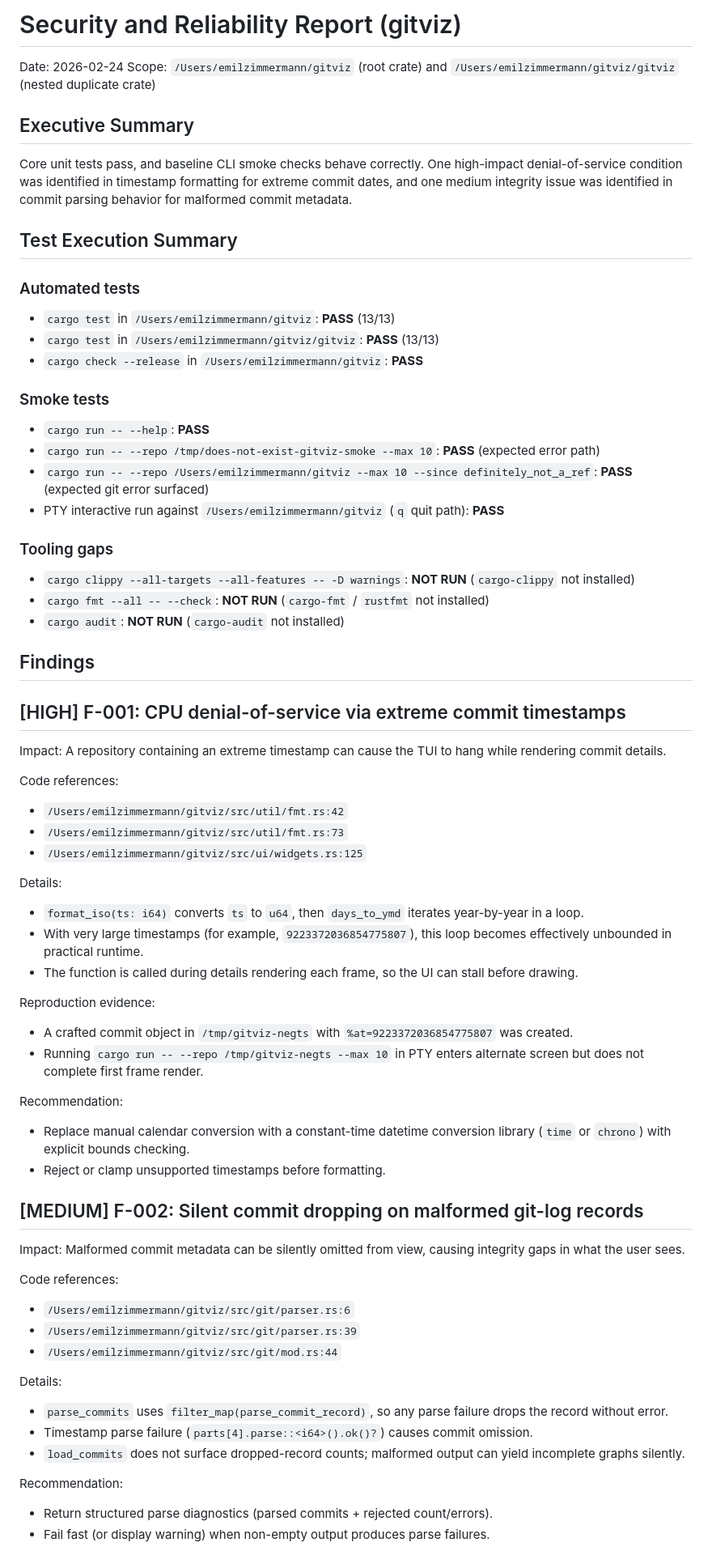
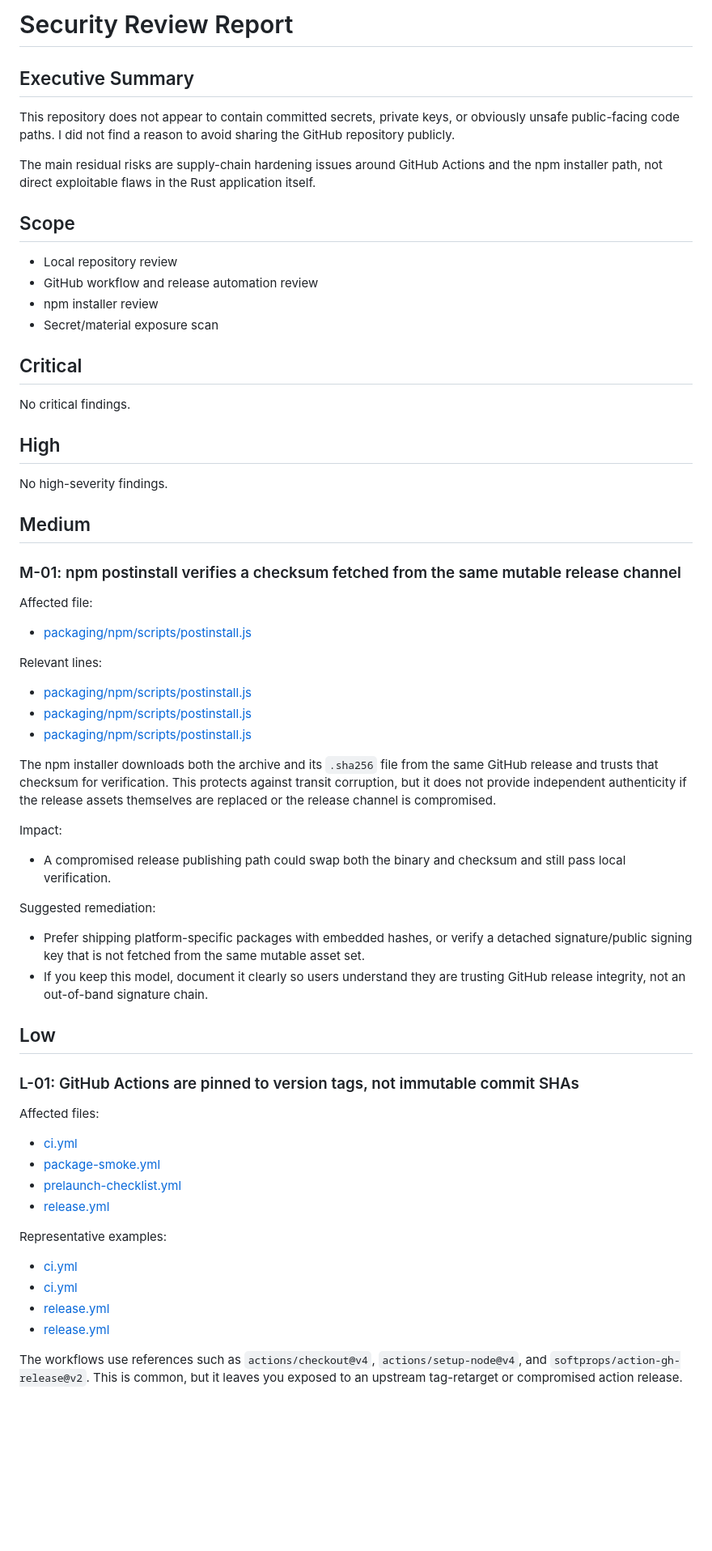
Before and after one commit to emilzmmn04/gitviz, a Markdown page: security_best_practices_report.md, the part around one of its changes. Shown at 81% size. Drawn GitHub-style; blank space fills up the shorter version.

Commit message:
Rewrite security report for public release review
- Reframe findings around public-sharing readiness
- Add supply-chain and workflow hardening notes
- Remove older test and exploit-focused summary

```diff
--- a/security_best_practices_report.md
+++ b/security_best_practices_report.md
@@ -1,72 +1,62 @@
-# Security and Reliability Report (gitviz)
-
-Date: 2026-02-24
-Scope: `/Users/emilzimmermann/gitviz` (root crate) and `/Users/emilzimmermann/gitviz/gitviz` (nested duplicate crate)
+# Security Review Report
 
 ## Executive Summary
 
-Core unit tests pass, and baseline CLI smoke checks behave correctly. One high-impact denial-of-service condition was identified in timestamp formatting for extreme commit dates, and one medium integrity issue was identified in commit parsing behavior for malformed commit metadata.
+This repository does not appear to contain committed secrets, private keys, or obviously unsafe public-facing code paths. I did not find a reason to avoid sharing the GitHub repository publicly.
 
-## Test Execution Summary
+The main residual risks are supply-chain hardening issues around GitHub Actions and the npm installer path, not direct exploitable flaws in the Rust application itself.
 
-### Automated tests
+## Scope
 
-- `cargo test` in `/Users/emilzimmermann/gitviz`: **PASS** (13/13)
-- `cargo test` in `/Users/emilzimmermann/gitviz/gitviz`: **PASS** (13/13)
-- `cargo check --release` in `/Users/emilzimmermann/gitviz`: **PASS**
+- Local repository review
+- GitHub workflow and release automation review
+- npm installer review
+- Secret/material exposure scan
 
-### Smoke tests
+## Critical
 
-- `cargo run -- --help`: **PASS**
-- `cargo run -- --repo /tmp/does-not-exist-gitviz-smoke --max 10`: **PASS** (expected error path)
-- `cargo run -- --repo /Users/emilzimmermann/gitviz --max 10 --since definitely_not_a_ref`: **PASS** (expected git error surfaced)
-- PTY interactive run against `/Users/emilzimmermann/gitviz` (`q` quit path): **PASS**
+No critical findings.
 
-### Tooling gaps
+## High
 
-- `cargo clippy --all-targets --all-features -- -D warnings`: **NOT RUN** (`cargo-clippy` not installed)
-- `cargo fmt --all -- --check`: **NOT RUN** (`cargo-fmt` / `rustfmt` not installed)
-- `cargo audit`: **NOT RUN** (`cargo-audit` not installed)
+No high-severity findings.
 
-## Findings
+## Medium
 
-## [HIGH] F-001: CPU denial-of-service via extreme commit timestamps
+### M-01: npm postinstall verifies a checksum fetched from the same mutable release channel
 
-Impact: A repository containing an extreme timestamp can cause the TUI to hang while rendering commit details.
+Affected file:
+- [packaging/npm/scripts/postinstall.js](/Users/emilzimmermann/gitviz/packaging/npm/scripts/postinstall.js:92)
 
-Code references:
-- `/Users/emilzimmermann/gitviz/src/util/fmt.rs:42`
-- `/Users/emilzimmermann/gitviz/src/util/fmt.rs:73`
-- `/Users/emilzimmermann/gitviz/src/ui/widgets.rs:125`
+Relevant lines:
+- [packaging/npm/scripts/postinstall.js](/Users/emilzimmermann/gitviz/packaging/npm/scripts/postinstall.js:92)
+- [packaging/npm/scripts/postinstall.js](/Users/emilzimmermann/gitviz/packaging/npm/scripts/postinstall.js:105)
+- [packaging/npm/scripts/postinstall.js](/Users/emilzimmermann/gitviz/packaging/npm/scripts/postinstall.js:108)
 
-Details:
-- `format_iso(ts: i64)` converts `ts` to `u64`, then `days_to_ymd` iterates year-by-year in a loop.
-- With very large timestamps (for example, `9223372036854775807`), this loop becomes effectively unbounded in practical runtime.
-- The function is called during details rendering each frame, so the UI can stall before drawing.
+The npm installer downloads both the archive and its `.sha256` file from the same GitHub release and trusts that checksum for verification. This protects against transit corruption, but it does not provide independent authenticity if the release assets themselves are replaced or the release channel is compromised.
 
-Reproduction evidence:
-- A crafted commit object in `/tmp/gitviz-negts` with `%at=9223372036854775807` was created.
-- Running `cargo run -- --repo /tmp/gitviz-negts --max 10` in PTY enters alternate screen but does not complete first frame render.
+Impact:
+- A compromised release publishing path could swap both the binary and checksum and still pass local verification.
 
-Recommendation:
-- Replace manual calendar conversion with a constant-time datetime conversion library (`time` or `chrono`) with explicit bounds checking.
-- Reject or clamp unsupported timestamps before formatting.
+Suggested remediation:
+- Prefer shipping platform-specific packages with embedded hashes, or verify a detached signature/public signing key that is not fetched from the same mutable asset set.
+- If you keep this model, document it clearly so users understand they are trusting GitHub release integrity, not an out-of-band signature chain.
 
-## [MEDIUM] F-002: Silent commit dropping on malformed git-log records
+## Low
 
-Impact: Malformed commit metadata can be silently omitted from view, causing integrity gaps in what the user sees.
+### L-01: GitHub Actions are pinned to version tags, not immutable commit SHAs
 
-Code references:
-- `/Users/emilzimmermann/gitviz/src/git/parser.rs:6`
-- `/Users/emilzimmermann/gitviz/src/git/parser.rs:39`
-- `/Users/emilzimmermann/gitviz/src/git/mod.rs:44`
+Affected files:
+- [ci.yml](/Users/emilzimmermann/gitviz/.github/workflows/ci.yml:14)
+- [package-smoke.yml](/Users/emilzimmermann/gitviz/.github/workflows/package-smoke.yml:14)
+- [prelaunch-checklist.yml](/Users/emilzimmermann/gitviz/.github/workflows/prelaunch-checklist.yml:21)
+- [release.yml](/Users/emilzimmermann/gitviz/.github/workflows/release.yml:34)
 
-Details:
-- `parse_commits` uses `filter_map(parse_commit_record)`, so any parse failure drops the record without error.
-- Timestamp parse failure (`parts[4].parse::<i64>().ok()?`) causes commit omission.
-- `load_commits` does not surface dropped-record counts; malformed output can yield incomplete graphs silently.
+Representative examples:
+- [ci.yml](/Users/emilzimmermann/gitviz/.github/workflows/ci.yml:14)
+- [ci.yml](/Users/emilzimmermann/gitviz/.github/workflows/ci.yml:17)
+- [release.yml](/Users/emilzimmermann/gitviz/.github/workflows/release.yml:34)
+- [release.yml](/Users/emilzimmermann/gitviz/.github/workflows/release.yml:112)
 
-Recommendation:
-- Return structured parse diagnostics (parsed commits + rejected count/errors).
-- Fail fast (or display warning) when non-empty output produces parse failures.
+The workflows use references such as `actions/checkout@v4`, `actions/setup-node@v4`, and `softprops/action-gh-release@v2`. This is common, but it leaves you exposed to an upstream tag-retarget or compromised action release.
 
```
Also changed, not shown: other parts of security_best_practices_report.md (+47 -3 lines).
